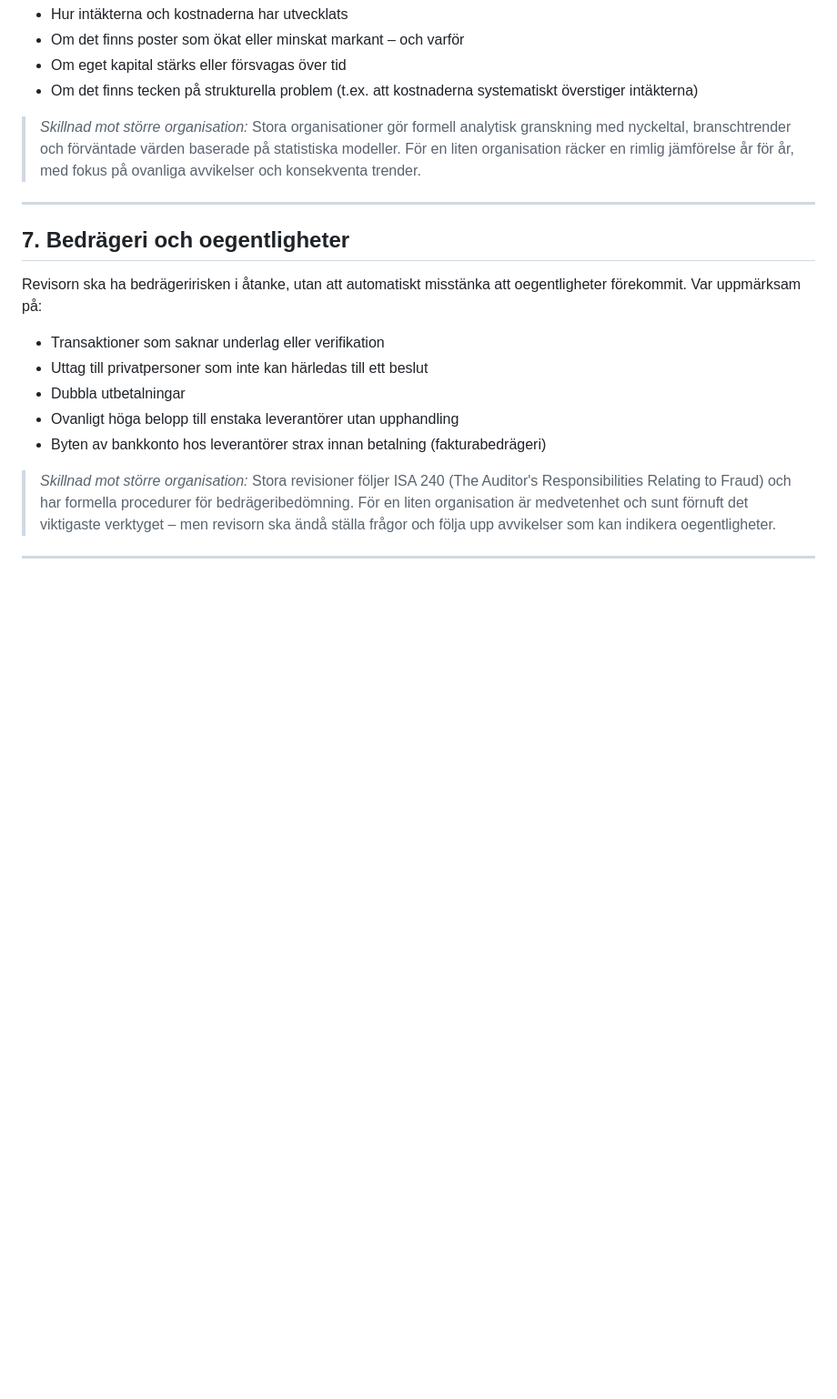
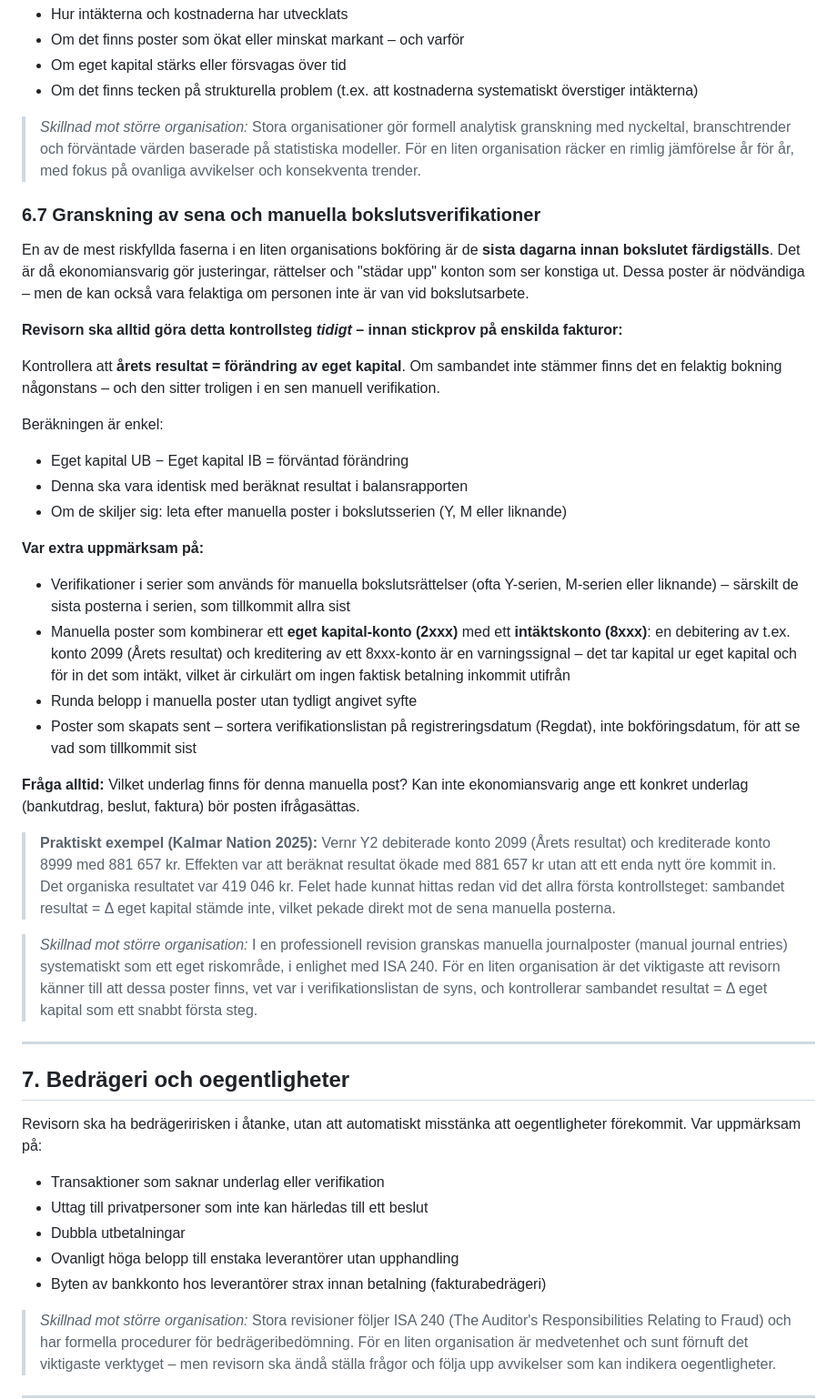
Before and after one commit to kentlundgren/foreningar, a Markdown page: KalmarNation/revision/CLAUDE.md, the part around one of its changes. Shown at 91% size. Rendered like a GitHub page; blank space fills up the shorter version.

Commit message:
Update CLAUDE.md to version 2.6 and add section on reviewing late manual closing entries
- Updated the version number to 2.6 and the last updated date to 2026-04-08.
- Added a new section (6.7) detailing the review process for late and manual closing entries, emphasizing the importance of verifying the relationship between net income and changes in equity.
- Included practical examples and specific warning signs for auditors to consider when reviewing manual entries, enhancing guidance for small organizations in Sweden.

```diff
--- a/KalmarNation/revision/CLAUDE.md
+++ b/KalmarNation/revision/CLAUDE.md
@@ -397,6 +397,32 @@ Begär alltid in resultat- och balansräkning för föregående år, även om en
 
 > *Skillnad mot större organisation:* Stora organisationer gör formell analytisk granskning med nyckeltal, branschtrender och förväntade värden baserade på statistiska modeller. För en liten organisation räcker en rimlig jämförelse år för år, med fokus på ovanliga avvikelser och konsekventa trender.
 
+### 6.7 Granskning av sena och manuella bokslutsverifikationer
+
+En av de mest riskfyllda faserna i en liten organisations bokföring är de **sista dagarna innan bokslutet färdigställs**. Det är då ekonomiansvarig gör justeringar, rättelser och "städar upp" konton som ser konstiga ut. Dessa poster är nödvändiga – men de kan också vara felaktiga om personen inte är van vid bokslutsarbete.
+
+**Revisorn ska alltid göra detta kontrollsteg *tidigt* – innan stickprov på enskilda fakturor:**
+
+Kontrollera att **årets resultat = förändring av eget kapital**. Om sambandet inte stämmer finns det en felaktig bokning någonstans – och den sitter troligen i en sen manuell verifikation.
+
+Beräkningen är enkel:
+- Eget kapital UB − Eget kapital IB = förväntad förändring
+- Denna ska vara identisk med beräknat resultat i balansrapporten
+- Om de skiljer sig: leta efter manuella poster i bokslutsserien (Y, M eller liknande)
+
+**Var extra uppmärksam på:**
+
+- Verifikationer i serier som används för manuella bokslutsrättelser (ofta Y-serien, M-serien eller liknande) – särskilt de sista posterna i serien, som tillkommit allra sist
+- Manuella poster som kombinerar ett **eget kapital-konto (2xxx)** med ett **intäktskonto (8xxx)**: en debitering av t.ex. konto 2099 (Årets resultat) och kreditering av ett 8xxx-konto är en varningssignal – det tar kapital ur eget kapital och för in det som intäkt, vilket är cirkulärt om ingen faktisk betalning inkommit utifrån
+- Runda belopp i manuella poster utan tydligt angivet syfte
+- Poster som skapats sent – sortera verifikationslistan på registreringsdatum (Regdat), inte bokföringsdatum, för att se vad som tillkommit sist
+
+**Fråga alltid:** Vilket underlag finns för denna manuella post? Kan inte ekonomiansvarig ange ett konkret underlag (bankutdrag, beslut, faktura) bör posten ifrågasättas.
+
+> **Praktiskt exempel (Kalmar Nation 2025):** Vernr Y2 debiterade konto 2099 (Årets resultat) och krediterade konto 8999 med 881 657 kr. Effekten var att beräknat resultat ökade med 881 657 kr utan att ett enda nytt öre kommit in. Det organiska resultatet var 419 046 kr. Felet hade kunnat hittas redan vid det allra första kontrollsteget: sambandet resultat = Δ eget kapital stämde inte, vilket pekade direkt mot de sena manuella posterna.
+
+> *Skillnad mot större organisation:* I en professionell revision granskas manuella journalposter (manual journal entries) systematiskt som ett eget riskområde, i enlighet med ISA 240. För en liten organisation är det viktigaste att revisorn känner till att dessa poster finns, vet var i verifikationslistan de syns, och kontrollerar sambandet resultat = Δ eget kapital som ett snabbt första steg.
+
 ---
 
 ## 7. Bedrägeri och oegentligheter
```
Also changed, not shown: other parts of KalmarNation/revision/CLAUDE.md (+1 -1 lines).
